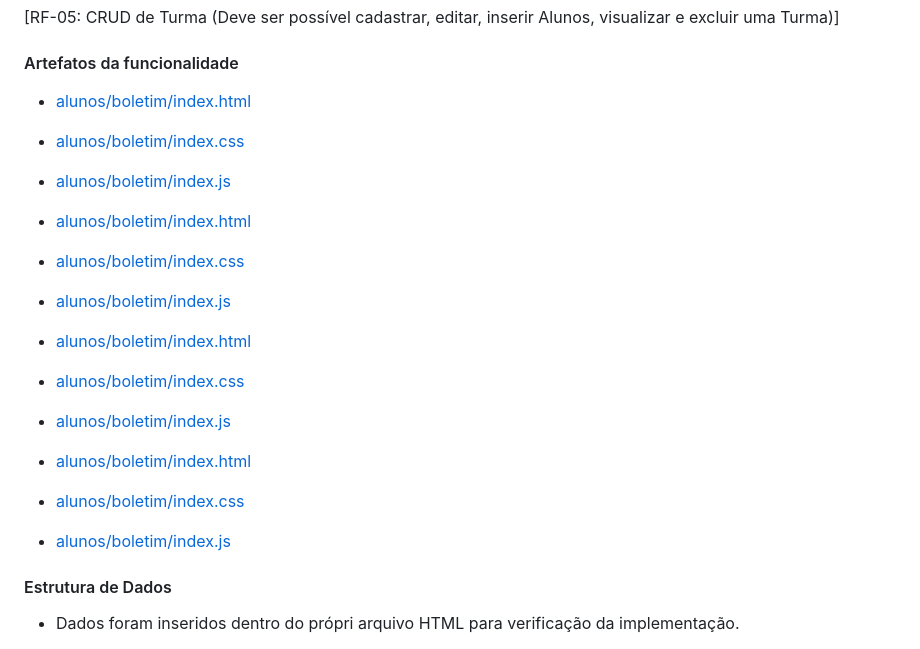
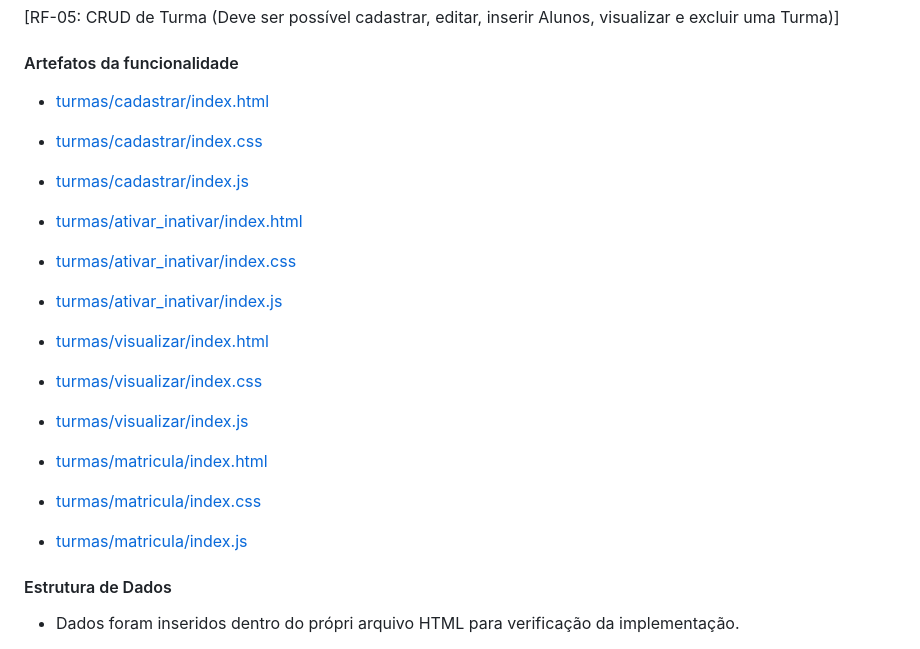
Before and after one commit to ICEI-PUC-Minas-PMV-ADS/pmv-ads-2024-1-e1-proj-web-t6-pmv-ads-2024-1-e1-projeto_academico, a Markdown page: documentos/06-Programação de Funcionalidades.md, the part around the change. GitHub-like rendering.

```diff
--- a/documentos/06-Programação de Funcionalidades.md
+++ b/documentos/06-Programação de Funcionalidades.md
@@ -366,21 +366,21 @@ Fernando Vinicius Sousa Moura
 #### Artefatos da funcionalidade
 
 
-- [alunos/boletim/index.html](/codigo-fonte/src/pages/turmas/cadastrar/index.html)
-- [alunos/boletim/index.css](/codigo-fonte/src/pages/turmas/cadastrar/index.css)
-- [alunos/boletim/index.js](/codigo-fonte/src/pages/turmas/cadastrar/index.js)
+- [turmas/cadastrar/index.html](/codigo-fonte/src/pages/turmas/cadastrar/index.html)
+- [turmas/cadastrar/index.css](/codigo-fonte/src/pages/turmas/cadastrar/index.css)
+- [turmas/cadastrar/index.js](/codigo-fonte/src/pages/turmas/cadastrar/index.js)
 
-- [alunos/boletim/index.html](/codigo-fonte/src/pages/turmas/ativar_inativar/index.html)
-- [alunos/boletim/index.css](/codigo-fonte/src/pages/turmas/ativar_inativar/index.css)
-- [alunos/boletim/index.js](/codigo-fonte/src/pages/turmas/ativar_inativar/index.js)
+- [turmas/ativar_inativar/index.html](/codigo-fonte/src/pages/turmas/ativar_inativar/index.html)
+- [turmas/ativar_inativar/index.css](/codigo-fonte/src/pages/turmas/ativar_inativar/index.css)
+- [turmas/ativar_inativar/index.js](/codigo-fonte/src/pages/turmas/ativar_inativar/index.js)
 
-- [alunos/boletim/index.html](/codigo-fonte/src/pages/turmas/visualizar/index.html)
-- [alunos/boletim/index.css](/codigo-fonte/src/pages/turmas/visualizar/index.css)
-- [alunos/boletim/index.js](/codigo-fonte/src/pages/turmas/visualizar/index.js)
+- [turmas/visualizar/index.html](/codigo-fonte/src/pages/turmas/visualizar/index.html)
+- [turmas/visualizar/index.css](/codigo-fonte/src/pages/turmas/visualizar/index.css)
+- [turmas/visualizar/index.js](/codigo-fonte/src/pages/turmas/visualizar/index.js)
 
-- [alunos/boletim/index.html](/codigo-fonte/src/pages/turmas/matricula/index.html)
-- [alunos/boletim/index.css](/codigo-fonte/src/pages/turmas/matricula/index.css)
-- [alunos/boletim/index.js](/codigo-fonte/src/pages/turmas/matricula/index.js)
+- [turmas/matricula/index.html](/codigo-fonte/src/pages/turmas/matricula/index.html)
+- [turmas/matricula/index.css](/codigo-fonte/src/pages/turmas/matricula/index.css)
+- [turmas/matricula/index.js](/codigo-fonte/src/pages/turmas/matricula/index.js)
 
 
 #### Estrutura de Dados
```
